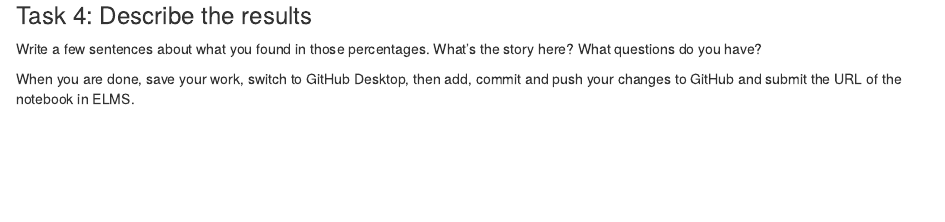
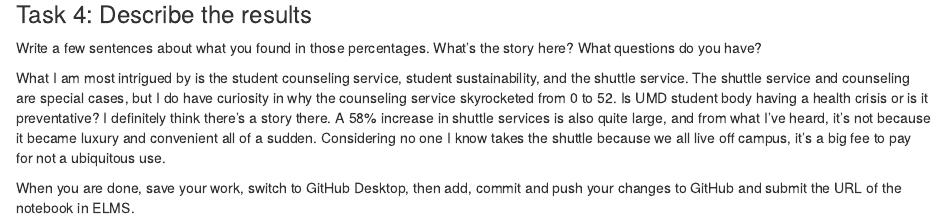
Before and after one commit to mussaffiliad-design/Jour405, an R Markdown document (activities/UMD_Fees.Rmd): the page in a window 1100 px wide, from 780 px down. Rendered offline with R 4.5, knitr and Pandoc, with nearby package versions; some code elsewhere in the file could not run offline.

Commit message:
Update UMD_Fees.Rmd

```diff
--- a/activities/UMD_Fees.Rmd
+++ b/activities/UMD_Fees.Rmd
@@ -33,7 +33,7 @@ umd_fees_pct <- umd_fees |> mutate(pct_change = (`Fall 2026`- `Fall 2021`)/`Fall
 
 Write a few sentences about what you found in those percentages. What's the story here? What questions do you have?
 
-
+What I am most intrigued by is the student counseling service, student sustainability, and the shuttle service. The shuttle service and counseling are special cases, but I do have curiosity in why the counseling service skyrocketed from 0 to 52. Is UMD student body having a health crisis or is it preventative? I definitely think there's a story there. A 58% increase in shuttle services is also quite large, and from what I've heard, it's not because it became luxury and convenient all of a sudden. Considering no one I know takes the shuttle because we all live off campus, it's a big fee to pay for not a ubiquitous use.
 
 
 When you are done, save your work, switch to GitHub Desktop, then add, commit and push your changes to GitHub and submit the URL of the notebook in ELMS.
```
